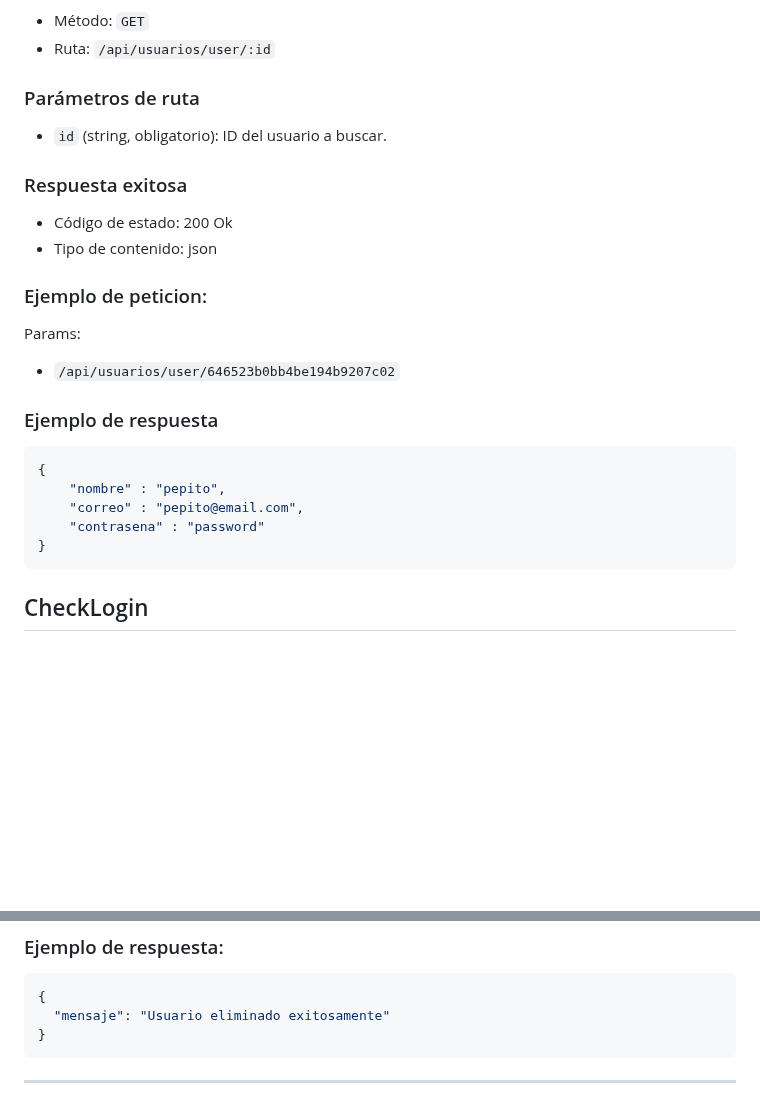
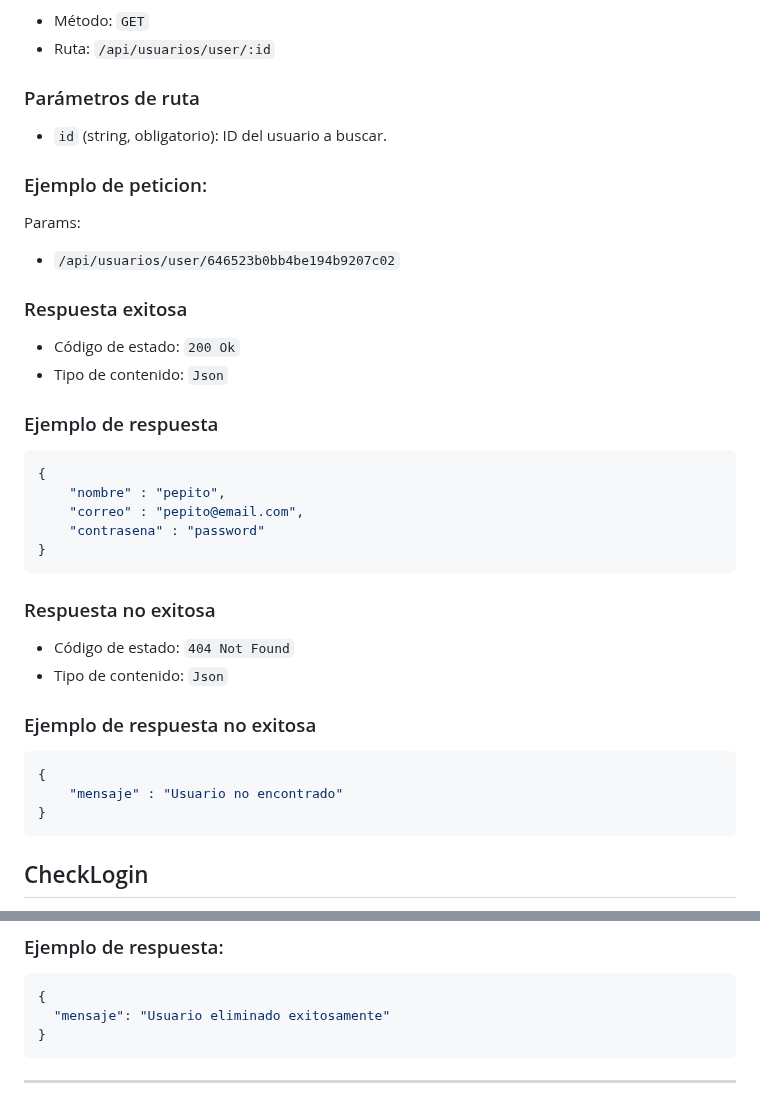
Before and after one commit to elkake/uxui, a Markdown page: Readme.md, 2 parts joined by grey strips. GitHub-like rendering; blank space fills up the shorter version.

Commit message:
Readme.md updated from https://stackedit.io/

````diff
--- a/Readme.md
+++ b/Readme.md
@@ -112,16 +112,16 @@ Trae los datos de un usuario especifico por su id
 
 - `id` (string, obligatorio): ID del usuario a buscar.
 
-### Respuesta exitosa
-
- - Código de estado: 200 Ok
- - Tipo de contenido: json
-
 ### Ejemplo de peticion:
 
 Params:
 
 - `/api/usuarios/user/646523b0bb4be194b9207c02`
+
+### Respuesta exitosa
+
+ - Código de estado: `200 Ok`
+ - Tipo de contenido: `Json`
 
 ### Ejemplo de respuesta
 
@@ -130,6 +130,18 @@ Params:
 	"nombre" : "pepito",
 	"correo" : "pepito@email.com",
 	"contrasena" : "password"
+}
+```
+
+### Respuesta no exitosa
+
+- Código de estado: `404 Not Found`
+- Tipo de contenido: `Json`
+
+### Ejemplo de respuesta no exitosa
+```json
+{
+	"mensaje" : "Usuario no encontrado"
 }
 ```
 
@@ -279,6 +291,6 @@ Params:
 ---
 
 <!--stackedit_data:
-eyJoaXN0b3J5IjpbMTE3NTM0NDMxLDcxNjkxODU1OSwtMTcxMT
-YyMTMwMSw0OTM1MDQ1NDFdfQ==
+eyJoaXN0b3J5IjpbMTAzNjQzNjA3Niw3MTY5MTg1NTksLTE3MT
+E2MjEzMDEsNDkzNTA0NTQxXX0=
 -->
````
